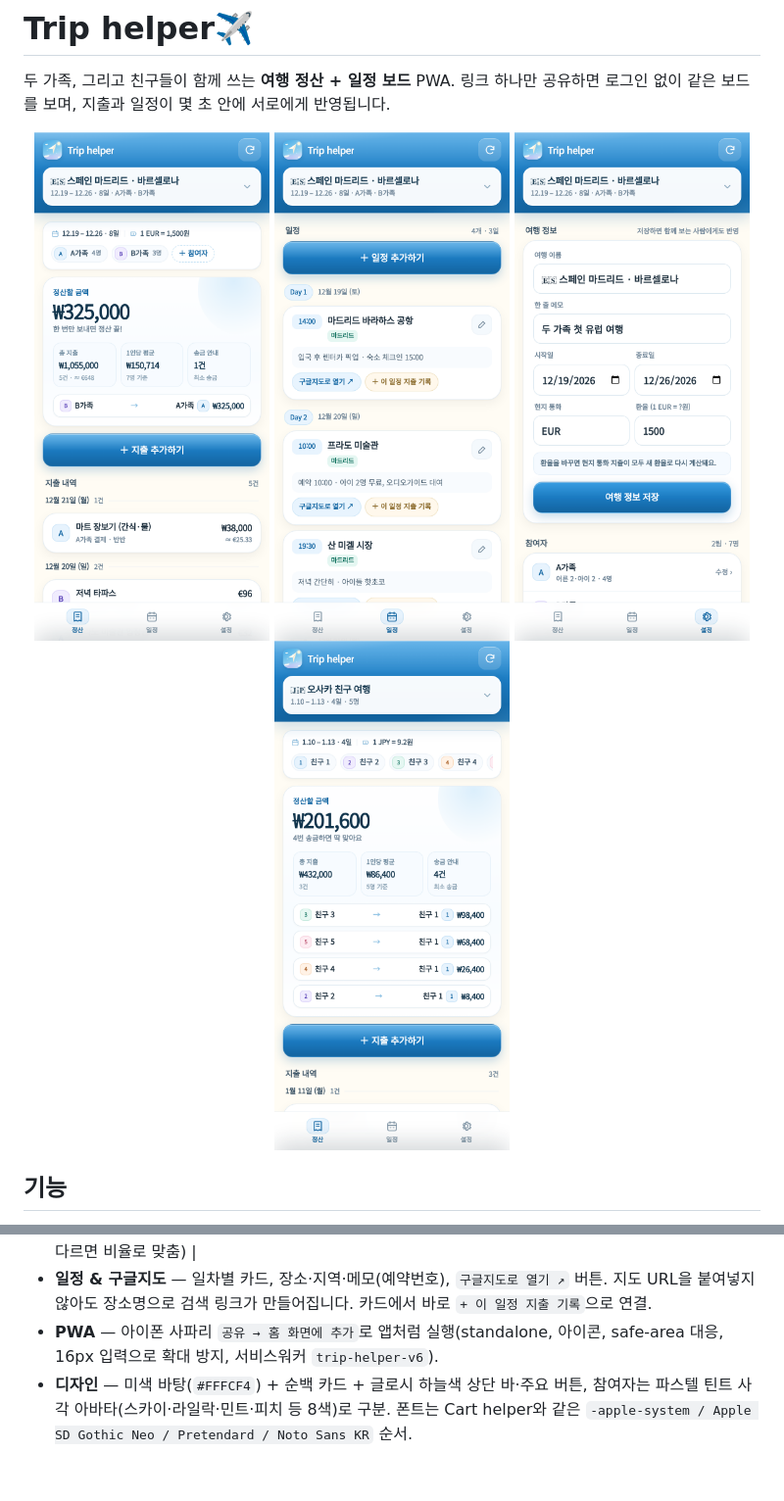
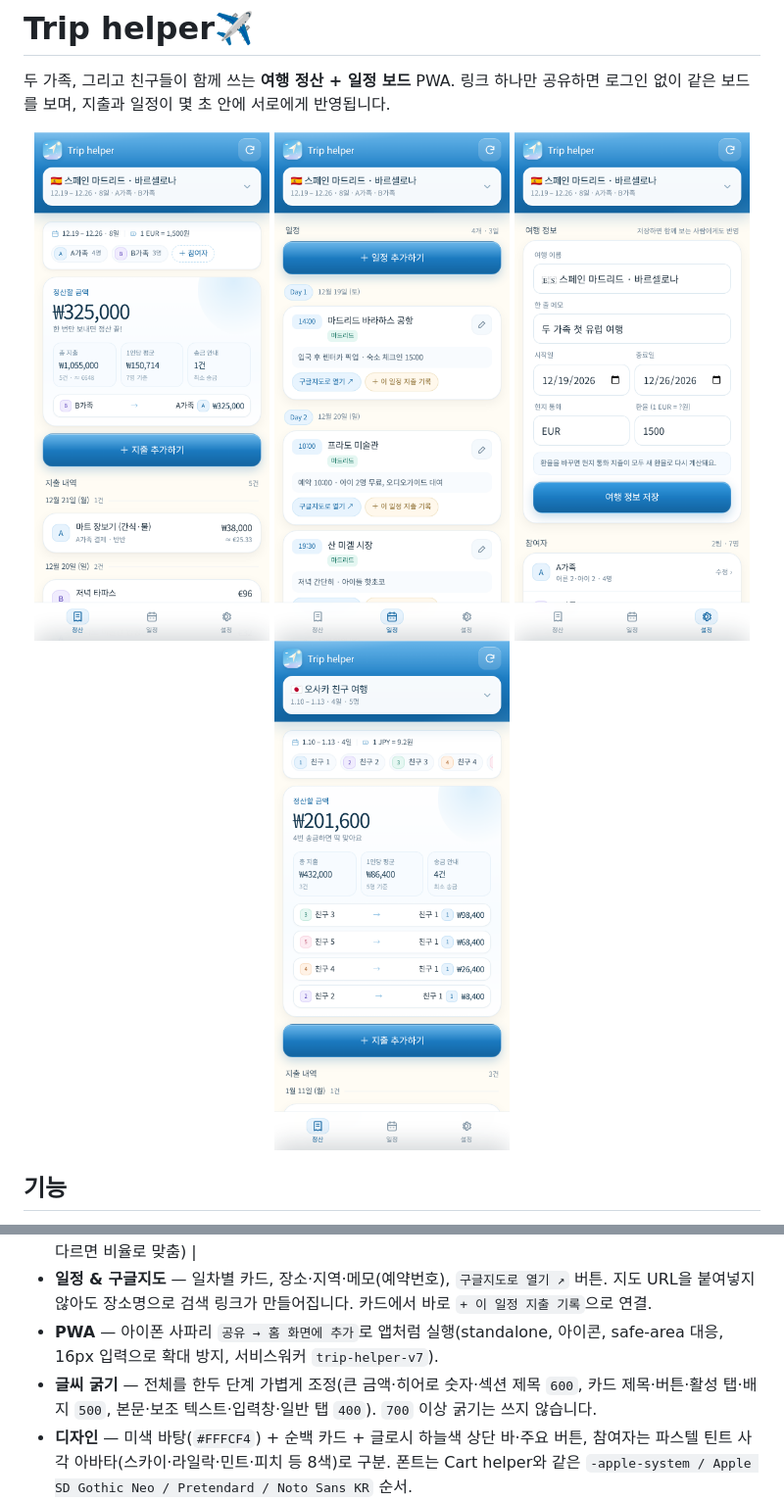
Before and after one commit to yoonyoon0117-crypto/triphelper, a Markdown page: README.md, 2 parts joined by grey strips. Shown at 98% size. Drawn GitHub-style; pictures changed too: docs/screenshots/01-settle.png, docs/screenshots/03-plan.png, docs/screenshots/05-settings.png; blank space fills up the shorter version.

Commit message:
글씨 굵기 전체 한 단계 가볍게 — 히어로 숫자·섹션 제목 600, 카드 제목·버튼·활성 탭 500, 본문·라벨·입력창 400 (sw v7)
- 800/900 굵기 제거, 700 이상 미사용
- 정산이 딱 떨어질 때 문구 '딱 맞았어요' → '딱 맞아요😆' (UI 테스트도 함께 수정)
- 스크린샷·README 갱신

```diff
--- a/README.md
+++ b/README.md
@@ -27,7 +27,8 @@
   | 선택한 사람끼리 | 택시·커피처럼 같이 쓴 사람만 체크해 1/N |
   | 직접 금액 입력 | 사람마다 낼 금액을 직접 지정 (합계가 다르면 비율로 맞춤) |
 - **일정 & 구글지도** — 일차별 카드, 장소·지역·메모(예약번호), `구글지도로 열기 ↗` 버튼. 지도 URL을 붙여넣지 않아도 장소명으로 검색 링크가 만들어집니다. 카드에서 바로 `+ 이 일정 지출 기록`으로 연결.
-- **PWA** — 아이폰 사파리 `공유 → 홈 화면에 추가`로 앱처럼 실행(standalone, 아이콘, safe-area 대응, 16px 입력으로 확대 방지, 서비스워커 `trip-helper-v6`).
+- **PWA** — 아이폰 사파리 `공유 → 홈 화면에 추가`로 앱처럼 실행(standalone, 아이콘, safe-area 대응, 16px 입력으로 확대 방지, 서비스워커 `trip-helper-v7`).
+- **글씨 굵기** — 전체를 한두 단계 가볍게 조정(큰 금액·히어로 숫자·섹션 제목 `600`, 카드 제목·버튼·활성 탭·배지 `500`, 본문·보조 텍스트·입력창·일반 탭 `400`). `700` 이상 굵기는 쓰지 않습니다.
 - **디자인** — 미색 바탕(`#FFFCF4`) + 순백 카드 + 글로시 하늘색 상단 바·주요 버튼, 참여자는 파스텔 틴트 사각 아바타(스카이·라일락·민트·피치 등 8색)로 구분. 폰트는 Cart helper와 같은 `-apple-system / Apple SD Gothic Neo / Pretendard / Noto Sans KR` 순서.
 - **현지 통화 + 원화** — EUR·JPY 등 현지 통화로 적고 기준 통화(KRW)로 환산. 환율을 바꾸면 전체가 다시 계산됩니다.
 
```
Also changed, not shown: 4 other files.
